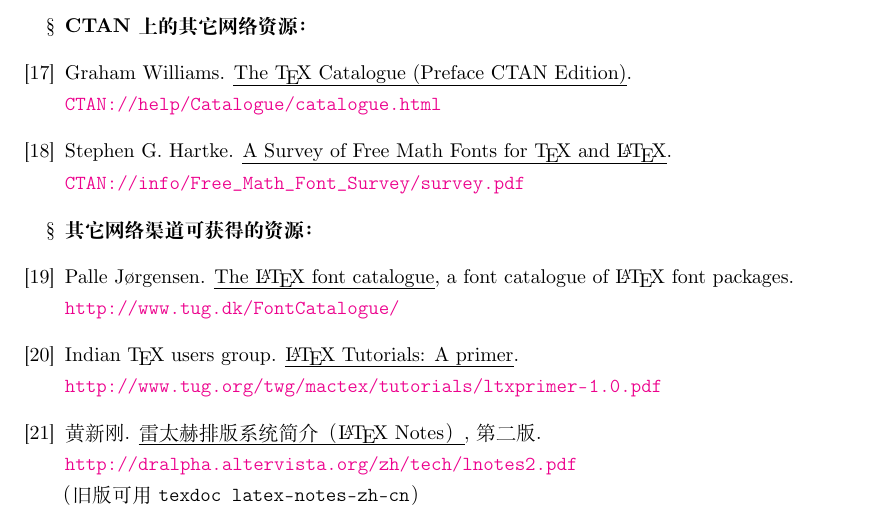
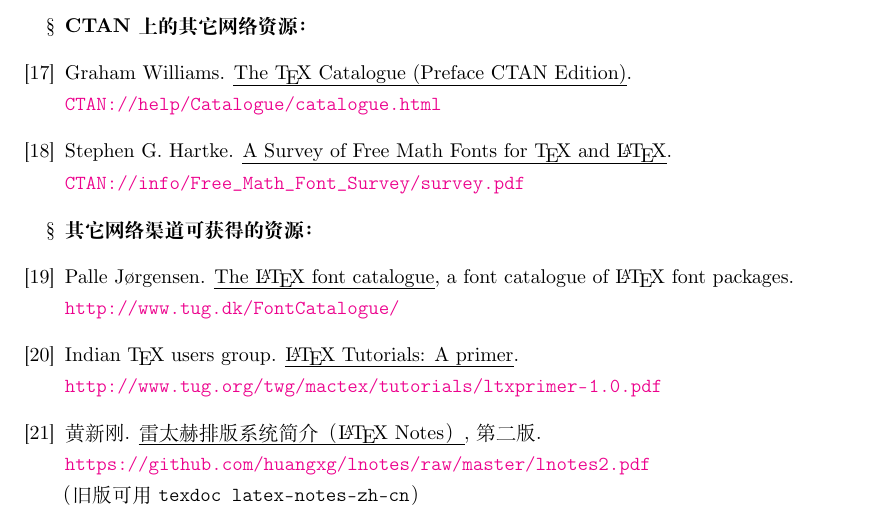
Before and after one commit to CTeX-org/lshort-zh-cn, a LaTeX book (src/lshort-zh-cn.tex, which reads src/chap/biblio.tex): part of page 124 of 136, cut so that both start at the same text. Compiled offline with XeLaTeX; a missing font is replaced by an installed copy or a similar font; a LaTeX package or settings file that is missing is left out.

Commit message:
Update biblio.tex
Fix #21.

```diff
--- a/src/chap/biblio.tex
+++ b/src/chap/biblio.tex
@@ -95,7 +95,7 @@
 
 \bibitem{lnotes} 黄新刚.
   \newblock \emph{雷太赫排版系统简介（\LaTeX\ Notes）}, 第二版. \\
-  \url{http://dralpha.altervista.org/zh/tech/lnotes2.pdf} \\
+  \url{https://github.com/huangxg/lnotes/raw/master/lnotes2.pdf} \\
   （旧版可用 \texttt{texdoc latex-notes-zh-cn}）
 
 \end{thebibliography}
```
